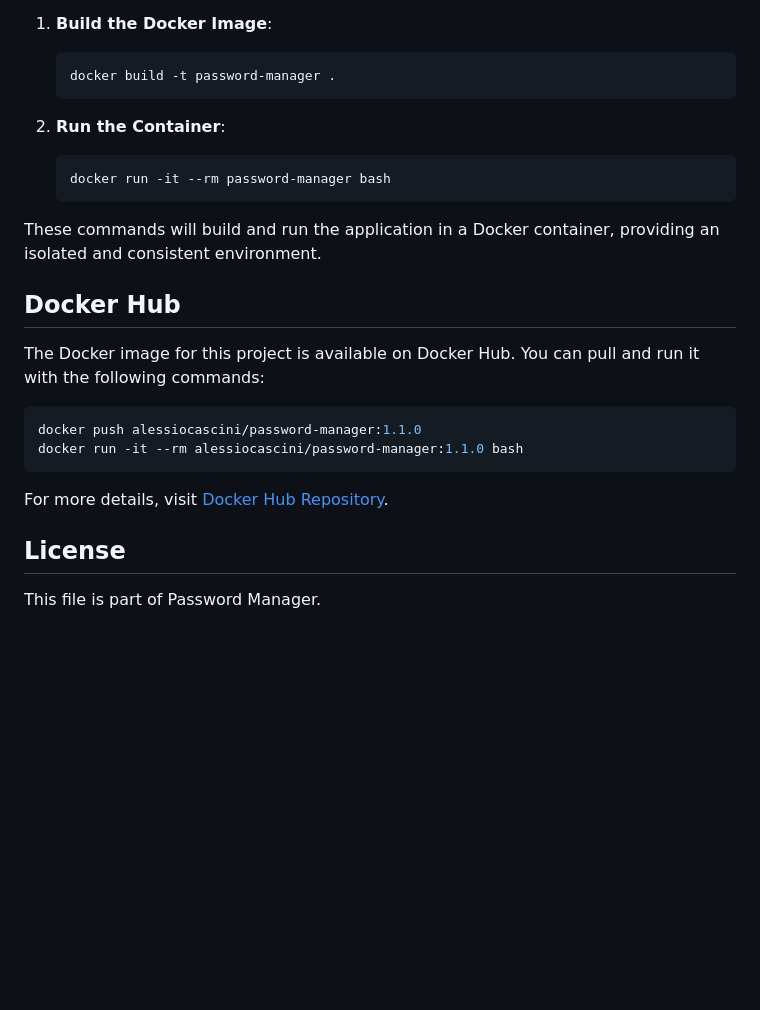
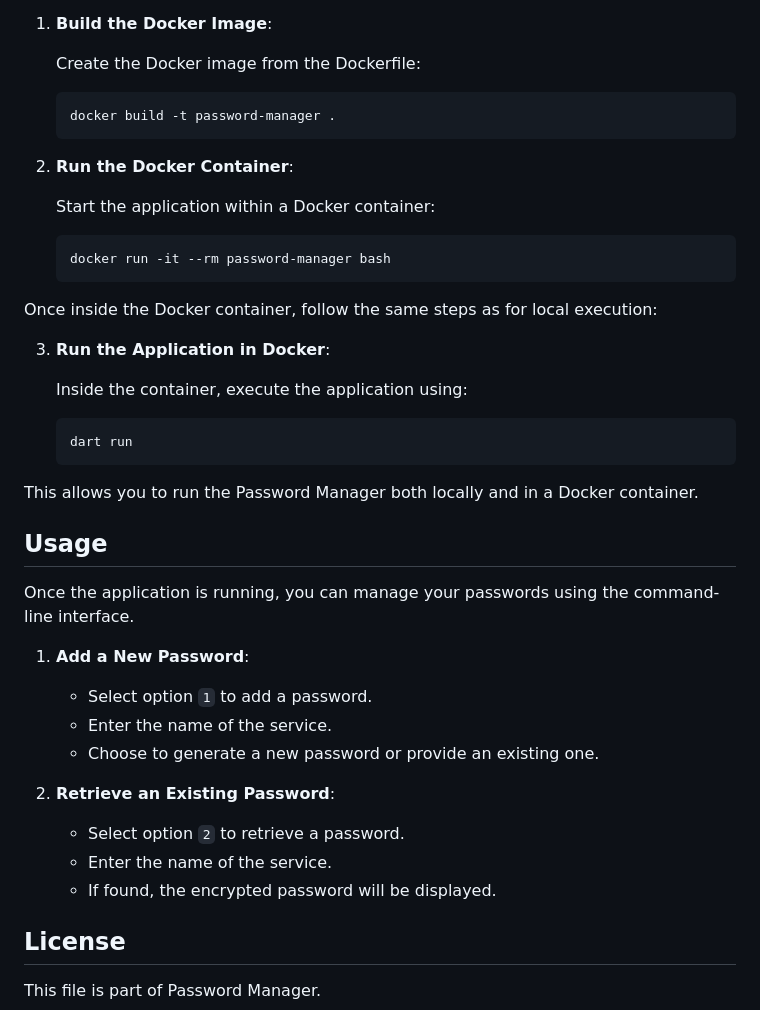
Before and after one commit to alessiocascini/password-manager, a Markdown page: README.md, the part around the change printed below. GitHub-like rendering; blank space fills up the shorter version.

````diff
--- a/README.md
+++ b/README.md
@@ -69,28 +78,46 @@ If you prefer to use Docker, follow these steps:
 
 1. **Build the Docker Image**:
+
+   Create the Docker image from the Dockerfile:
 
    ```bash
    docker build -t password-manager .
    ```
 
-2. **Run the Container**:
+2. **Run the Docker Container**:
+
+   Start the application within a Docker container:
 
    ```bash
    docker run -it --rm password-manager bash
    ```
 
-These commands will build and run the application in a Docker container, providing an isolated and consistent environment.
+Once inside the Docker container, follow the same steps as for local execution:
 
-## Docker Hub
+3. **Run the Application in Docker**:
 
-The Docker image for this project is available on Docker Hub. You can pull and run it with the following commands:
+   Inside the container, execute the application using:
 
-```bash
-docker push alessiocascini/password-manager:1.1.0
-docker run -it --rm alessiocascini/password-manager:1.1.0 bash
-```
+   ```bash
+   dart run
+   ```
 
-For more details, visit [Docker Hub Repository](https://hub.docker.com/repository/docker/alessiocascini/password-manager).
+This allows you to run the Password Manager both locally and in a Docker container.
+
+## Usage
+
+Once the application is running, you can manage your passwords using the command-line interface.
+
+1. **Add a New Password**:
+
+   - Select option `1` to add a password.
+   - Enter the name of the service.
+   - Choose to generate a new password or provide an existing one.
+
+2. **Retrieve an Existing Password**:
+   - Select option `2` to retrieve a password.
+   - Enter the name of the service.
+   - If found, the encrypted password will be displayed.
 
 ## License
 
````
Also changed, not shown: other parts of README.md (+41 -32 lines).
